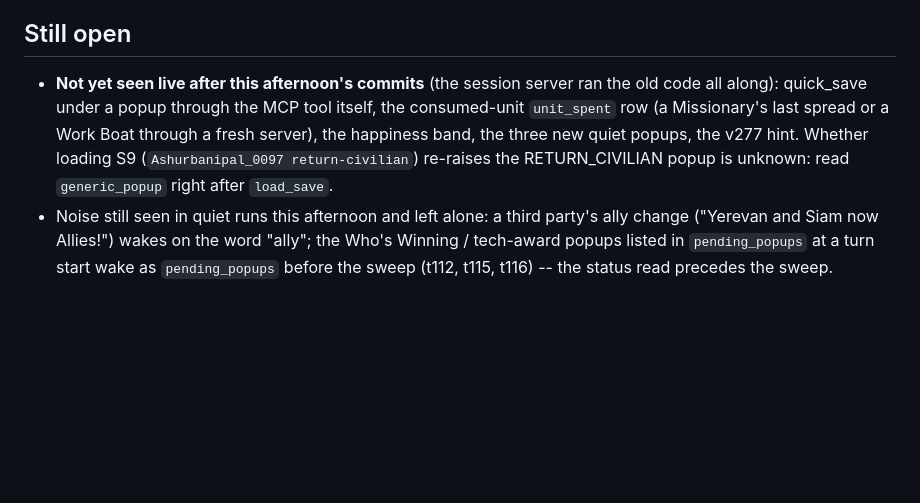
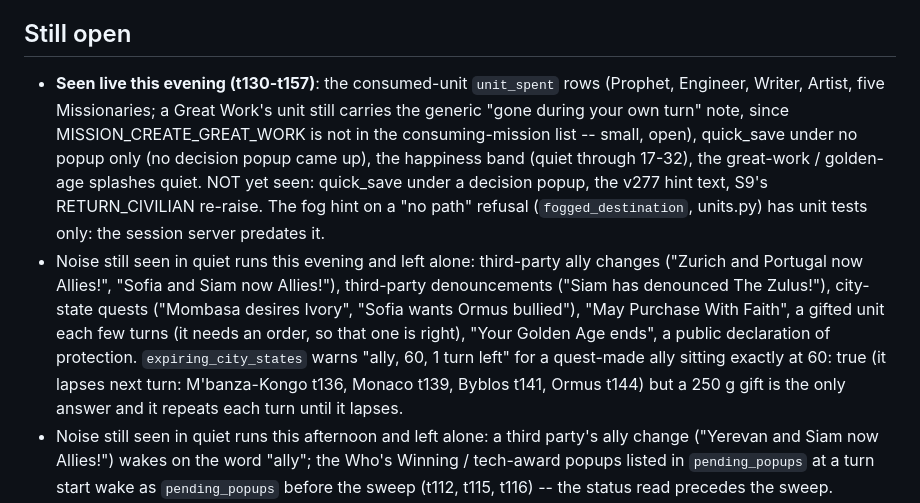
Before and after one commit to ty-meador/civ-v-linux-mcp, a Markdown page: docs/SESSION_HANDOFF.md, the part around one of its changes. Drawn GitHub-style; blank space fills up the shorter version.

```diff
--- a/docs/SESSION_HANDOFF.md
+++ b/docs/SESSION_HANDOFF.md
@@ -263,11 +274,19 @@ inventoried in `docs/GAPS.md`.
 
 ## Still open
 
-- **Not yet seen live after this afternoon's commits** (the session server ran the old code all along): quick_save
-  under a popup through the MCP tool itself, the consumed-unit `unit_spent` row (a Missionary's last spread or a
-  Work Boat through a fresh server), the happiness band, the three new quiet popups, the v277 hint. Whether loading
-  S9 (`Ashurbanipal_0097 return-civilian`) re-raises the RETURN_CIVILIAN popup is unknown: read `generic_popup`
-  right after `load_save`.
+- **Seen live this evening (t130-t157)**: the consumed-unit `unit_spent` rows (Prophet, Engineer, Writer, Artist, five
+  Missionaries; a Great Work's unit still carries the generic "gone during your own turn" note, since
+  MISSION_CREATE_GREAT_WORK is not in the consuming-mission list -- small, open), quick_save under no popup only (no
+  decision popup came up), the happiness band (quiet through 17-32), the great-work / golden-age splashes quiet. NOT yet
+  seen: quick_save under a decision popup, the v277 hint text, S9's RETURN_CIVILIAN re-raise. The fog hint on a "no path"
+  refusal (`fogged_destination`, units.py) has unit tests only: the session server predates it.
+- Noise still seen in quiet runs this evening and left alone: third-party ally changes ("Zurich and Portugal now
+  Allies!", "Sofia and Siam now Allies!"), third-party denouncements ("Siam has denounced The Zulus!"), city-state
+  quests ("Mombasa desires Ivory", "Sofia wants Ormus bullied"), "May Purchase With Faith", a gifted unit each few turns
+  (it needs an order, so that one is right), "Your Golden Age ends", a public declaration of protection.
+  `expiring_city_states` warns "ally, 60, 1 turn left" for a quest-made ally sitting exactly at 60: true (it lapses next
+  turn: M'banza-Kongo t136, Monaco t139, Byblos t141, Ormus t144) but a 250 g gift is the only answer and it repeats each
+  turn until it lapses.
 - Noise still seen in quiet runs this afternoon and left alone: a third party's ally change ("Yerevan and Siam now
   Allies!") wakes on the word "ally"; the Who's Winning / tech-award popups listed in `pending_popups` at a turn
   start wake as `pending_popups` before the sweep (t112, t115, t116) -- the status read precedes the sweep.
```
Also changed, not shown: other parts of docs/SESSION_HANDOFF.md (+12 -1 lines).
